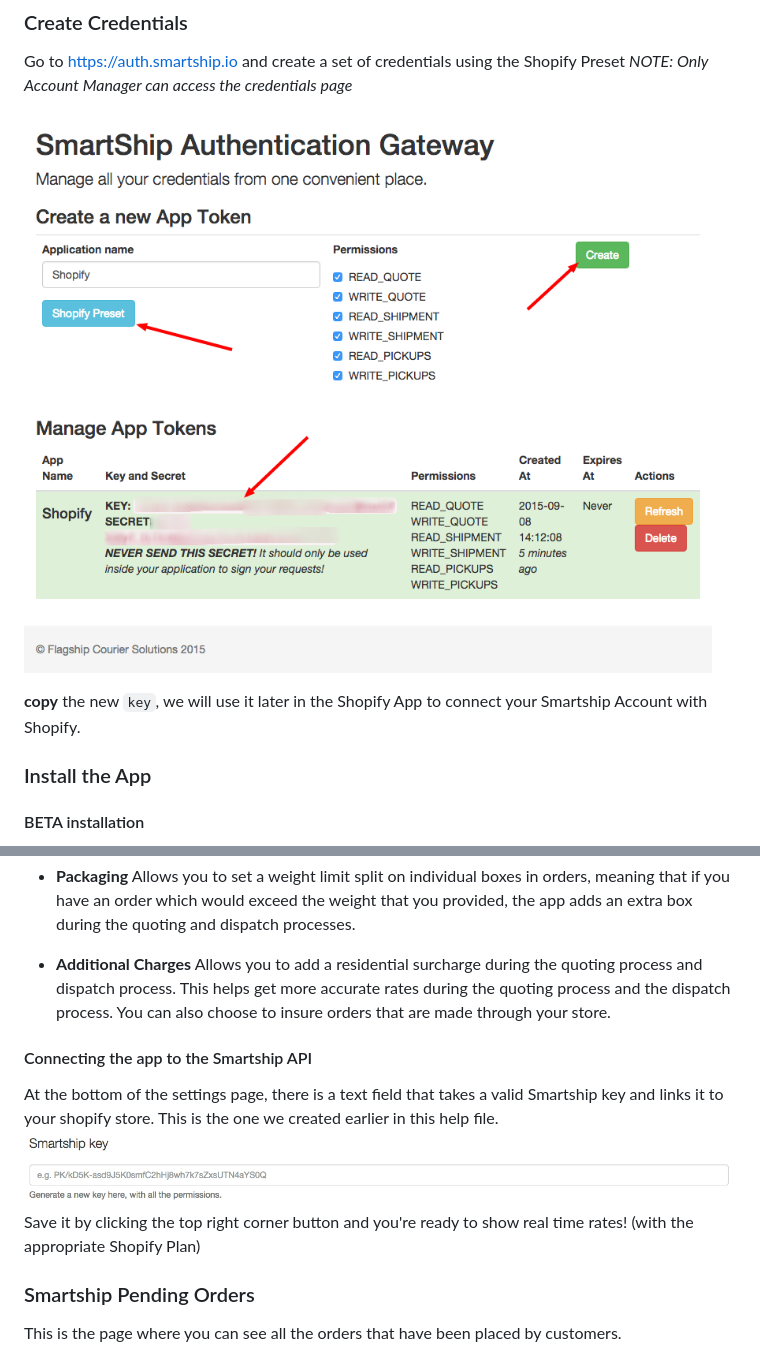
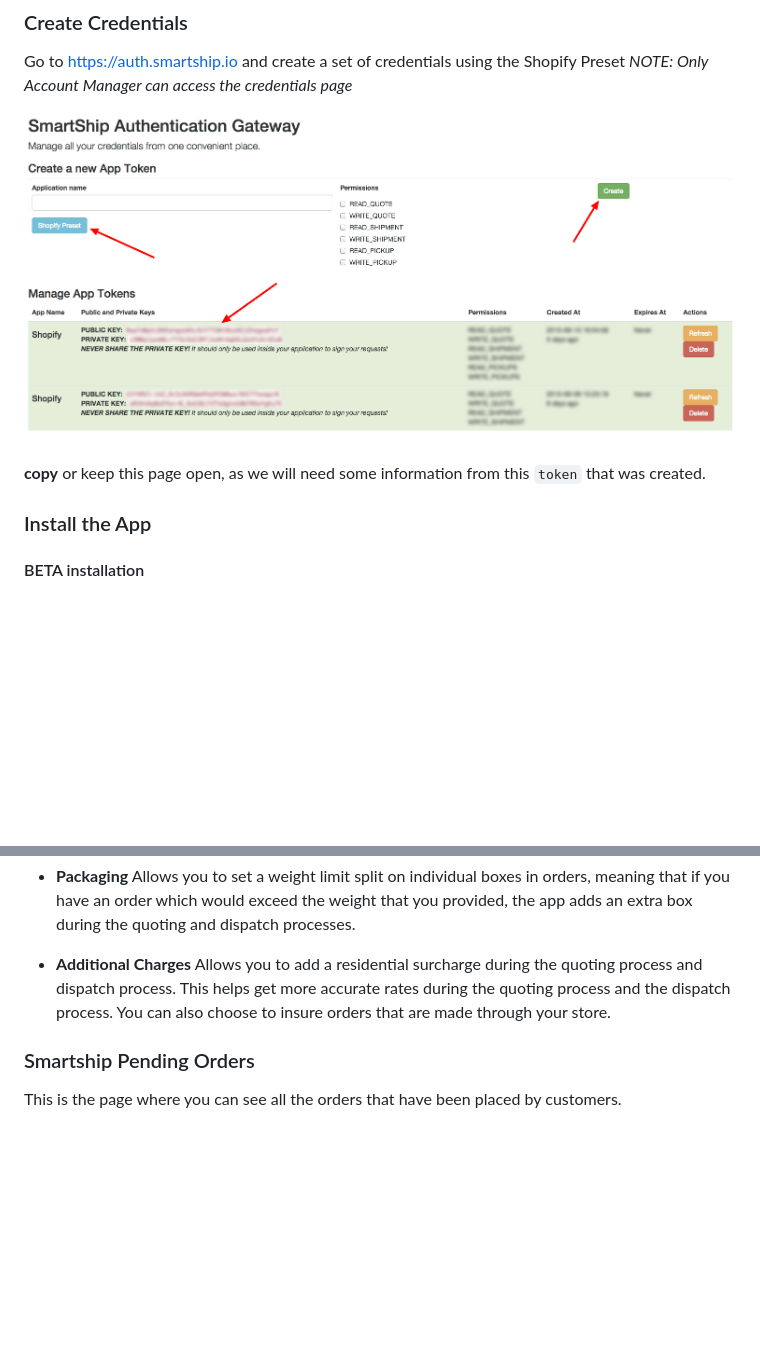
Before and after one commit to flagshipcompany/shopify-app-public, a Markdown page: README.md, 2 parts joined by grey strips. Drawn GitHub-style; pictures changed too: img/auth.png; blank space fills up the shorter version.

Commit message:
Modified connecting app to Smartship API section, as requirements in the app have changed.

```diff
--- a/README.md
+++ b/README.md
@@ -26,7 +26,7 @@ Go to https://auth.smartship.io and create a set of credentials using the Shopif
 
 ![Auth Page](img/auth.png)
 
-**copy** the new `key`, we will use it later in the Shopify App to connect your Smartship Account with Shopify.
+**copy** or keep this page open, as we will need some information from this `token` that was created.
 
 ### Install the App
 #### BETA installation
@@ -67,11 +83,6 @@ Allows you to set a weight limit split on individual boxes in orders, meaning th
 
 * **Additional Charges**
 Allows you to add a residential surcharge during the quoting process and dispatch process. This helps get more accurate rates during the quoting process and the dispatch process. You can also choose to insure orders that are made through your store.
-
-#### Connecting the app to the Smartship API
-At the bottom of the settings page, there is a text field that takes a valid Smartship key and links it to your shopify store. This is the one we created earlier in this help file.
-![Smartship Key](img/key_input.png)
-Save it by clicking the top right corner button and you're ready to show real time rates! (with the appropriate Shopify Plan)
 
 ### Smartship Pending Orders
 
```
Also changed, not shown: other parts of README.md (+17 -1 lines), img/token_register.png (added).
